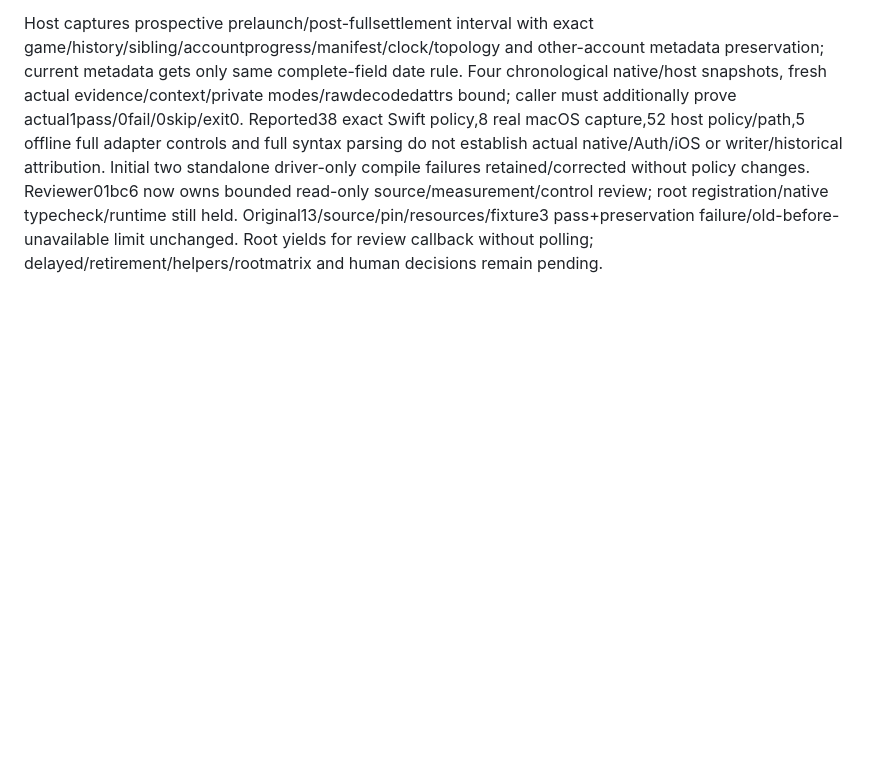
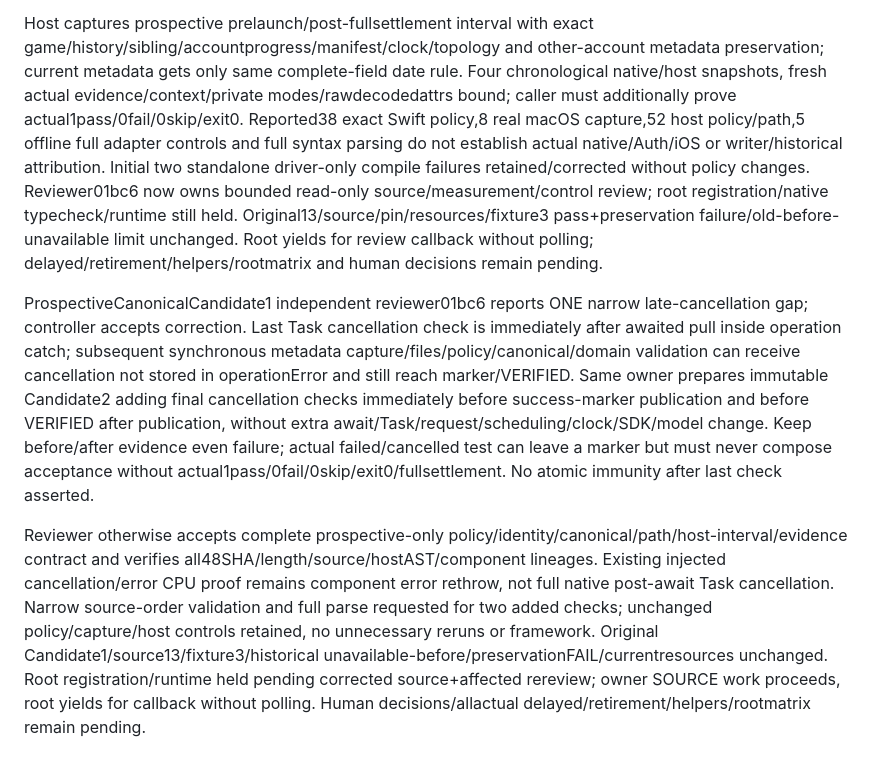
Before and after one commit to TJZine/gridrace, a Markdown page: docs/plans/2026-10-08-comprehensive-review-remediation.md, the part around the change. GitHub-like rendering; blank space fills up the shorter version.

Commit message:
docs(plan): record prospective cancellation review gate

```diff
--- a/docs/plans/2026-10-08-comprehensive-review-remediation.md
+++ b/docs/plans/2026-10-08-comprehensive-review-remediation.md
@@ -650,3 +650,8 @@ Root accepts unavailable historical observation and retains fixture3 pass/preser
 ProspectiveCanonicalCandidate1 SOURCE-ONLY proposal received; controller verifies all48 regular manifest entry hashes/bytes and reads actual complete appended native method/metadata policy/host capture/README/control reports. Manifest `6884d4ddb53e671bc5907f45f04f60efe27b74f13d0b4a3652d072869efe2500`; full native source `c5fa913b433bd9f1a82e7379c46674fa350dc2cf13659b7e0a3476b356c0c76c`, host `282d785eb4af285022bfa3ad9e6fcd10c2bee15f92493aa8116c2743e93b2e0e`, metadata policy `5446e33fa087c213dd449795a02a46f915a7e445304d2d96fc4bd1f59867bda7`. Proposal appends one current-state read-only canonical preflight, preserving prior13 methods and assertions; validates existing original identity/day/count/puzzle/rules/prefix/divergentguest before exact real restore+boundpull. No fixture preparation/reset/typing/submission/game/import/metadata/clock writes or new Tasks/SDK configuration. Actual raw metadata/all decoded fields/optional forms/flags/mode/owner captured before and immediately after awaits including operation failure, private700/600 evidence; schema/pending/policy/unknown/date changes fail except finite monotonic existing success-date advance with all non-success fields exact. Equal date requires raw bytes unchanged; no success marker after invalid/cancelled operation.
 
 Host captures prospective prelaunch/post-fullsettlement interval with exact game/history/sibling/accountprogress/manifest/clock/topology and other-account metadata preservation; current metadata gets only same complete-field date rule. Four chronological native/host snapshots, fresh actual evidence/context/private modes/rawdecodedattrs bound; caller must additionally prove actual1pass/0fail/0skip/exit0. Reported38 exact Swift policy,8 real macOS capture,52 host policy/path,5 offline full adapter controls and full syntax parsing do not establish actual native/Auth/iOS or writer/historical attribution. Initial two standalone driver-only compile failures retained/corrected without policy changes. Reviewer01bc6 now owns bounded read-only source/measurement/control review; root registration/native typecheck/runtime still held. Original13/source/pin/resources/fixture3 pass+preservation failure/old-before-unavailable limit unchanged. Root yields for review callback without polling; delayed/retirement/helpers/rootmatrix and human decisions remain pending.
+
+
+ProspectiveCanonicalCandidate1 independent reviewer01bc6 reports ONE narrow late-cancellation gap; controller accepts correction. Last Task cancellation check is immediately after awaited pull inside operation catch; subsequent synchronous metadata capture/files/policy/canonical/domain validation can receive cancellation not stored in operationError and still reach marker/VERIFIED. Same owner prepares immutable Candidate2 adding final cancellation checks immediately before success-marker publication and before VERIFIED after publication, without extra await/Task/request/scheduling/clock/SDK/model change. Keep before/after evidence even failure; actual failed/cancelled test can leave a marker but must never compose acceptance without actual1pass/0fail/0skip/exit0/fullsettlement. No atomic immunity after last check asserted.
+
+Reviewer otherwise accepts complete prospective-only policy/identity/canonical/path/host-interval/evidence contract and verifies all48SHA/length/source/hostAST/component lineages. Existing injected cancellation/error CPU proof remains component error rethrow, not full native post-await Task cancellation. Narrow source-order validation and full parse requested for two added checks; unchanged policy/capture/host controls retained, no unnecessary reruns or framework. Original Candidate1/source13/fixture3/historical unavailable-before/preservationFAIL/currentresources unchanged. Root registration/runtime held pending corrected source+affected rereview; owner SOURCE work proceeds, root yields for callback without polling. Human decisions/allactual delayed/retirement/helpers/rootmatrix remain pending.
```
